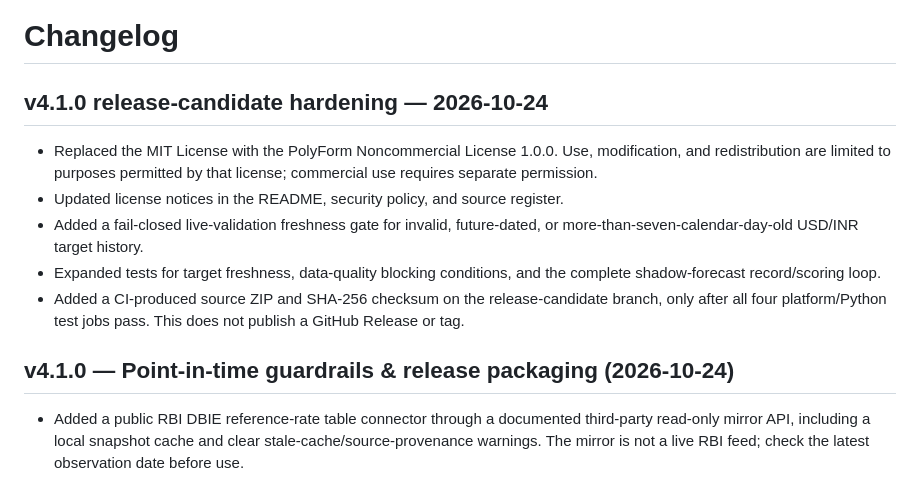
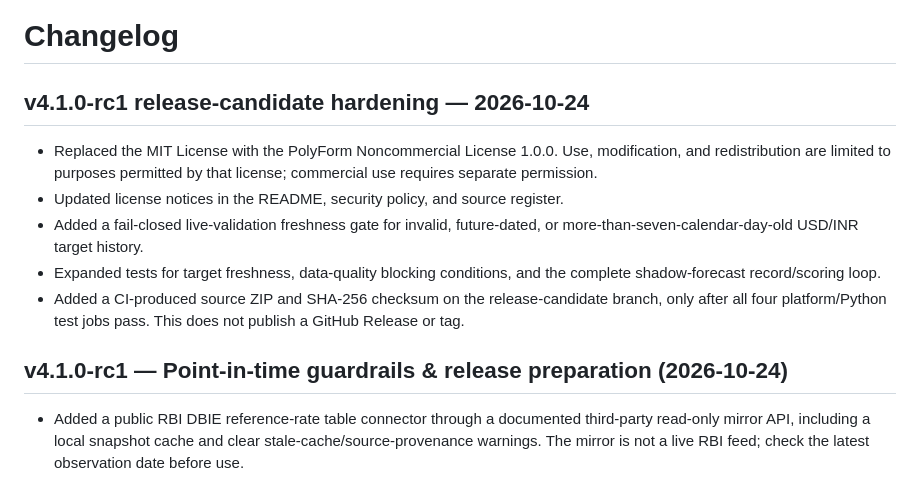
Before and after one commit to patilomkar7570/Rupee-Prediction-System, a Markdown page: CHANGELOG.md, the part around the change. Rendered like a GitHub page.

Commit message:
release: align v4.1.0-rc1 candidate metadata

```diff
--- a/CHANGELOG.md
+++ b/CHANGELOG.md
@@ -1,6 +1,6 @@
 # Changelog
 
-## v4.1.0 release-candidate hardening — 2026-10-24
+## v4.1.0-rc1 release-candidate hardening — 2026-10-24
 
 - Replaced the MIT License with the PolyForm Noncommercial License 1.0.0. Use, modification, and redistribution are limited to purposes permitted by that license; commercial use requires separate permission.
 - Updated license notices in the README, security policy, and source register.
@@ -8,7 +8,7 @@
 - Expanded tests for target freshness, data-quality blocking conditions, and the complete shadow-forecast record/scoring loop.
 - Added a CI-produced source ZIP and SHA-256 checksum on the release-candidate branch, only after all four platform/Python test jobs pass. This does not publish a GitHub Release or tag.
 
-## v4.1.0 — Point-in-time guardrails & release packaging (2026-10-24)
+## v4.1.0-rc1 — Point-in-time guardrails & release preparation (2026-10-24)
 
 - Added a public RBI DBIE reference-rate table connector through a documented third-party read-only mirror API, including a local snapshot cache and clear stale-cache/source-provenance warnings. The mirror is not a live RBI feed; check the latest observation date before use.
 - Added strict reference-rate import normalization with date/rate column detection, positive/range checks and duplicate-date rejection. Imports never silently blend target definitions.
```
